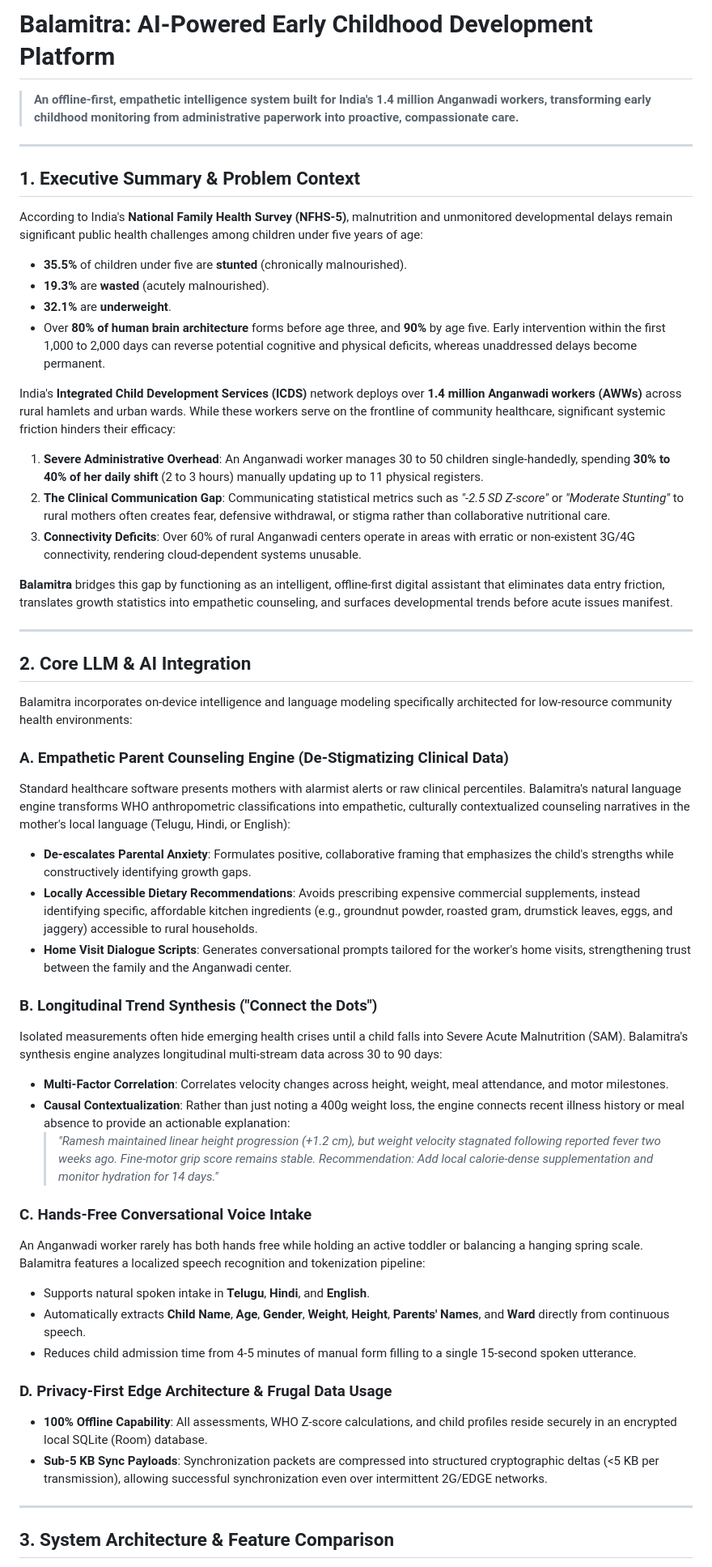
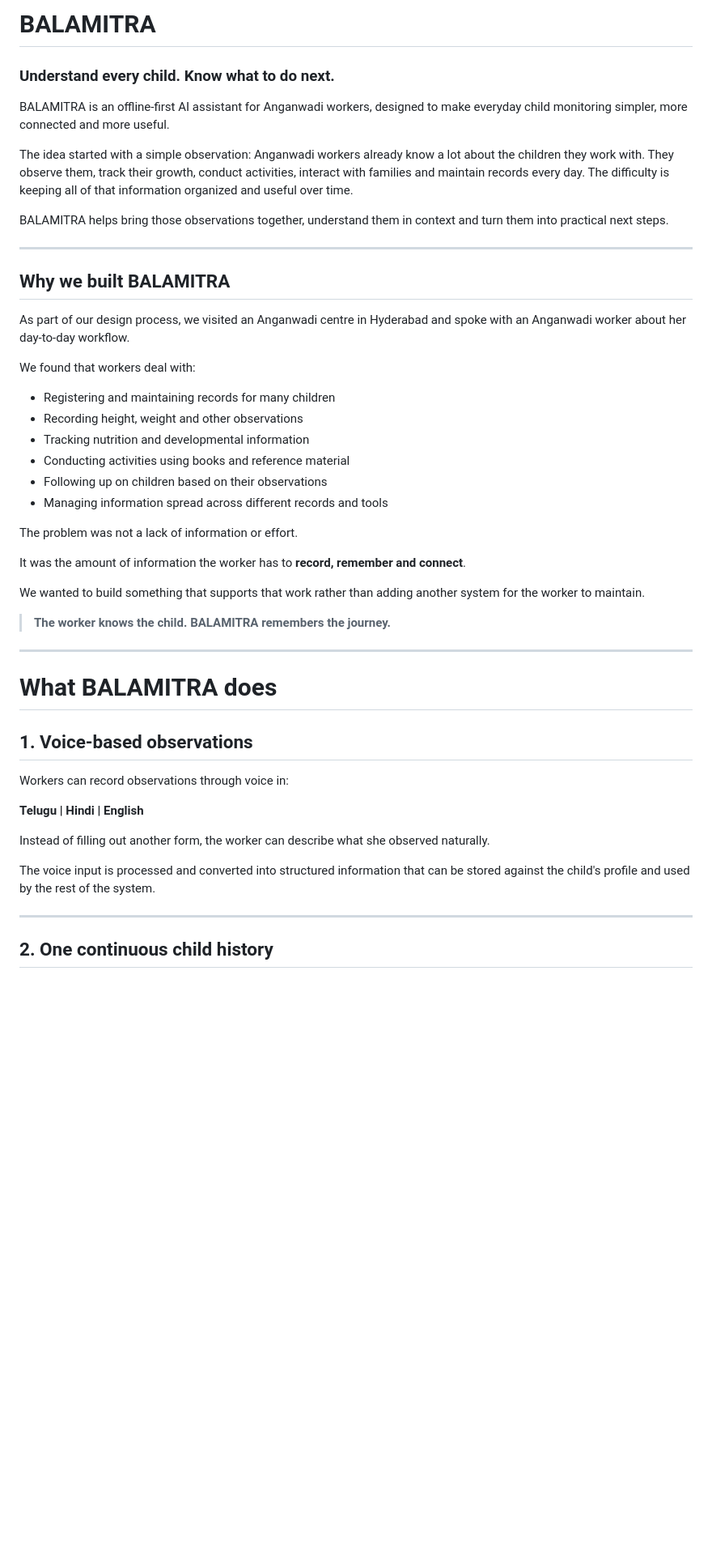
Before and after one commit to nithyahasinialle-rgb/Balamitra, a Markdown page: README.md, the part around one of its changes. Shown at 81% size. Drawn GitHub-style; blank space fills up the shorter version.

```diff
--- a/README.md
+++ b/README.md
@@ -1,55 +1,51 @@
-# Balamitra: AI-Powered Early Childhood Development Platform
+# BALAMITRA
 
-> **An offline-first, empathetic intelligence system built for India's 1.4 million Anganwadi workers, transforming early childhood monitoring from administrative paperwork into proactive, compassionate care.**
+### Understand every child. Know what to do next.
+
+BALAMITRA is an offline-first AI assistant for Anganwadi workers, designed to make everyday child monitoring simpler, more connected and more useful.
+
+The idea started with a simple observation: Anganwadi workers already know a lot about the children they work with. They observe them, track their growth, conduct activities, interact with families and maintain records every day. The difficulty is keeping all of that information organized and useful over time.
+
+BALAMITRA helps bring those observations together, understand them in context and turn them into practical next steps.
 
 ---
 
-## 1. Executive Summary & Problem Context
+## Why we built BALAMITRA
 
-According to India's **National Family Health Survey (NFHS-5)**, malnutrition and unmonitored developmental delays remain significant public health challenges among children under five years of age:
+As part of our design process, we visited an Anganwadi centre in Hyderabad and spoke with an Anganwadi worker about her day-to-day workflow.
 
-- **35.5%** of children under five are **stunted** (chronically malnourished).
-- **19.3%** are **wasted** (acutely malnourished).
-- **32.1%** are **underweight**.
-- Over **80% of human brain architecture** forms before age three, and **90%** by age five. Early intervention within the first 1,000 to 2,000 days can reverse potential cognitive and physical deficits, whereas unaddressed delays become permanent.
+We found that workers deal with:
 
-India's **Integrated Child Development Services (ICDS)** network deploys over **1.4 million Anganwadi workers (AWWs)** across rural hamlets and urban wards. While these workers serve on the frontline of community healthcare, significant systemic friction hinders their efficacy:
+- Registering and maintaining records for many children
+- Recording height, weight and other observations
+- Tracking nutrition and developmental information
+- Conducting activities using books and reference material
+- Following up on children based on their observations
+- Managing information spread across different records and tools
 
-1. **Severe Administrative Overhead**: An Anganwadi worker manages 30 to 50 children single-handedly, spending **30% to 40% of her daily shift** (2 to 3 hours) manually updating up to 11 physical registers.
-2. **The Clinical Communication Gap**: Communicating statistical metrics such as *"-2.5 SD Z-score"* or *"Moderate Stunting"* to rural mothers often creates fear, defensive withdrawal, or stigma rather than collaborative nutritional care.
-3. **Connectivity Deficits**: Over 60% of rural Anganwadi centers operate in areas with erratic or non-existent 3G/4G connectivity, rendering cloud-dependent systems unusable.
+The problem was not a lack of information or effort.
 
-**Balamitra** bridges this gap by functioning as an intelligent, offline-first digital assistant that eliminates data entry friction, translates growth statistics into empathetic counseling, and surfaces developmental trends before acute issues manifest.
+It was the amount of information the worker has to **record, remember and connect**.
+
+We wanted to build something that supports that work rather than adding another system for the worker to maintain.
+
+> **The worker knows the child. BALAMITRA remembers the journey.**
 
 ---
 
-## 2. Core LLM & AI Integration
+# What BALAMITRA does
 
-Balamitra incorporates on-device intelligence and language modeling specifically architected for low-resource community health environments:
+## 1. Voice-based observations
 
-### A. Empathetic Parent Counseling Engine (De-Stigmatizing Clinical Data)
-Standard healthcare software presents mothers with alarmist alerts or raw clinical percentiles. Balamitra's natural language engine transforms WHO anthropometric classifications into empathetic, culturally contextualized counseling narratives in the mother's local language (Telugu, Hindi, or English):
-- **De-escalates Parental Anxiety**: Formulates positive, collaborative framing that emphasizes the child's strengths while constructively identifying growth gaps.
-- **Locally Accessible Dietary Recommendations**: Avoids prescribing expensive commercial supplements, instead identifying specific, affordable kitchen ingredients (e.g., groundnut powder, roasted gram, drumstick leaves, eggs, and jaggery) accessible to rural households.
-- **Home Visit Dialogue Scripts**: Generates conversational prompts tailored for the worker's home visits, strengthening trust between the family and the Anganwadi center.
+Workers can record observations through voice in:
 
-### B. Longitudinal Trend Synthesis ("Connect the Dots")
-Isolated measurements often hide emerging health crises until a child falls into Severe Acute Malnutrition (SAM). Balamitra's synthesis engine analyzes longitudinal multi-stream data across 30 to 90 days:
-- **Multi-Factor Correlation**: Correlates velocity changes across height, weight, meal attendance, and motor milestones.
-- **Causal Contextualization**: Rather than just noting a 400g weight loss, the engine connects recent illness history or meal absence to provide an actionable explanation:
-  > *"Ramesh maintained linear height progression (+1.2 cm), but weight velocity stagnated following reported fever two weeks ago. Fine-motor grip score remains stable. Recommendation: Add local calorie-dense supplementation and monitor hydration for 14 days."*
+**Telugu | Hindi | English**
 
-### C. Hands-Free Conversational Voice Intake
-An Anganwadi worker rarely has both hands free while holding an active toddler or balancing a hanging spring scale. Balamitra features a localized speech recognition and tokenization pipeline:
-- Supports natural spoken intake in **Telugu**, **Hindi**, and **English**.
-- Automatically extracts **Child Name**, **Age**, **Gender**, **Weight**, **Height**, **Parents' Names**, and **Ward** directly from continuous speech.
-- Reduces child admission time from 4-5 minutes of manual form filling to a single 15-second spoken utterance.
+Instead of filling out another form, the worker can describe what she observed naturally.
 
-### D. Privacy-First Edge Architecture & Frugal Data Usage
-- **100% Offline Capability**: All assessments, WHO Z-score calculations, and child profiles reside securely in an encrypted local SQLite (Room) database.
-- **Sub-5 KB Sync Payloads**: Synchronization packets are compressed into structured cryptographic deltas (<5 KB per transmission), allowing successful synchronization even over intermittent 2G/EDGE networks.
+The voice input is processed and converted into structured information that can be stored against the child's profile and used by the rest of the system.
 
 ---
 
-## 3. System Architecture & Feature Comparison
+## 2. One continuous child history
 
```
Also changed, not shown: other parts of README.md (+498 -38 lines).
